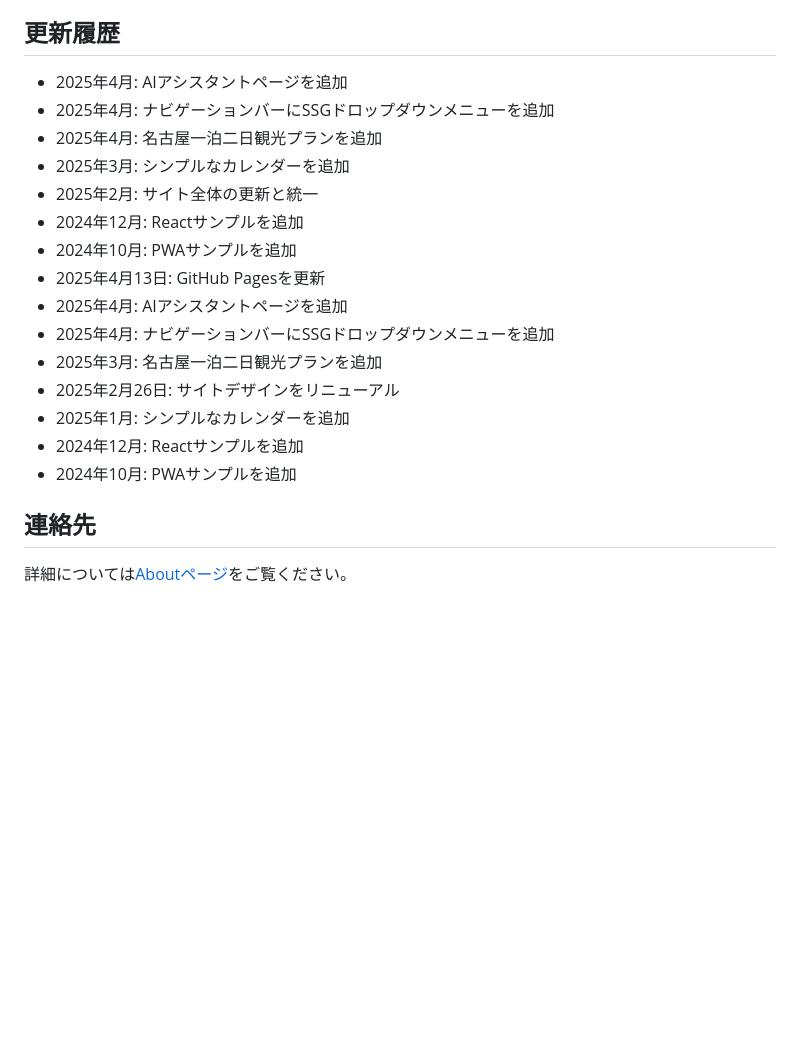
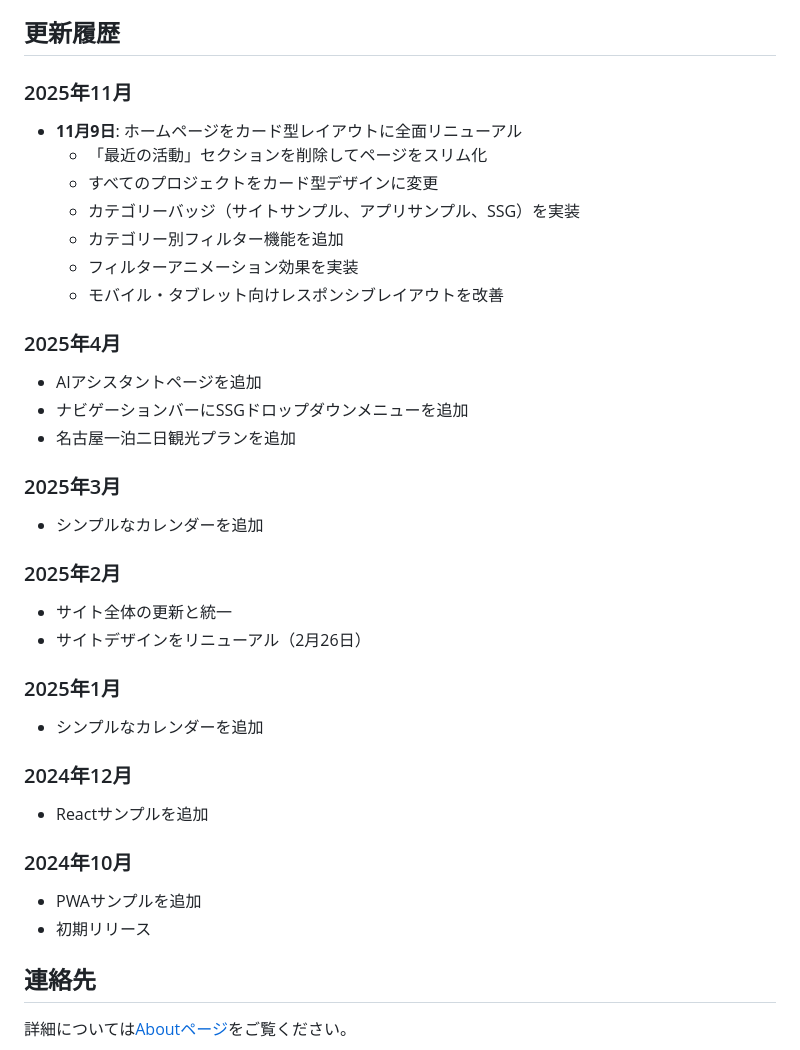
Before and after one commit to katzkawai/katzkawai.github.io, a Markdown page: README.md, the part around one of its changes. GitHub-like rendering; blank space fills up the shorter version.

```diff
--- a/README.md
+++ b/README.md
@@ -71,21 +113,37 @@ SSG導入により期待される効果：
 - Markdownでのコンテンツ作成
 
 ## 更新履歴
-- 2025年4月: AIアシスタントページを追加
-- 2025年4月: ナビゲーションバーにSSGドロップダウンメニューを追加
-- 2025年4月: 名古屋一泊二日観光プランを追加
-- 2025年3月: シンプルなカレンダーを追加
-- 2025年2月: サイト全体の更新と統一
-- 2024年12月: Reactサンプルを追加
-- 2024年10月: PWAサンプルを追加
-- 2025年4月13日: GitHub Pagesを更新
-- 2025年4月: AIアシスタントページを追加
-- 2025年4月: ナビゲーションバーにSSGドロップダウンメニューを追加
-- 2025年3月: 名古屋一泊二日観光プランを追加
-- 2025年2月26日: サイトデザインをリニューアル
-- 2025年1月: シンプルなカレンダーを追加
-- 2024年12月: Reactサンプルを追加
-- 2024年10月: PWAサンプルを追加
+
+### 2025年11月
+- **11月9日**: ホームページをカード型レイアウトに全面リニューアル
+  - 「最近の活動」セクションを削除してページをスリム化
+  - すべてのプロジェクトをカード型デザインに変更
+  - カテゴリーバッジ（サイトサンプル、アプリサンプル、SSG）を実装
+  - カテゴリー別フィルター機能を追加
+  - フィルターアニメーション効果を実装
+  - モバイル・タブレット向けレスポンシブレイアウトを改善
+
+### 2025年4月
+- AIアシスタントページを追加
+- ナビゲーションバーにSSGドロップダウンメニューを追加
+- 名古屋一泊二日観光プランを追加
+
+### 2025年3月
+- シンプルなカレンダーを追加
+
+### 2025年2月
+- サイト全体の更新と統一
+- サイトデザインをリニューアル（2月26日）
+
+### 2025年1月
+- シンプルなカレンダーを追加
+
+### 2024年12月
+- Reactサンプルを追加
+
+### 2024年10月
+- PWAサンプルを追加
+- 初期リリース
 
 ## 連絡先
 
```
Also changed, not shown: other parts of README.md (+67 -25 lines).
